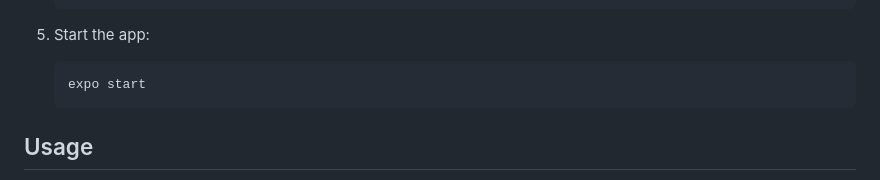
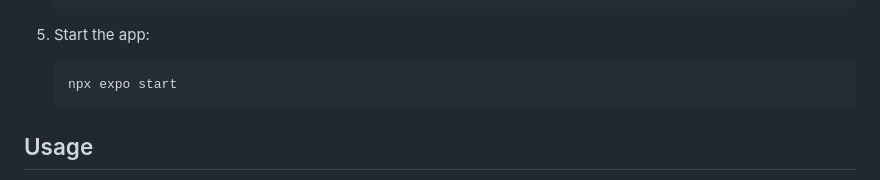
Before and after one commit to yogi0808/ChatFlow, a Markdown page: README.md, the part around the change. GitHub-like rendering.

````diff
--- a/README.md
+++ b/README.md
@@ -74,7 +74,7 @@ Make sure you have the following tools installed:
 5. Start the app:
 
    ```bash
-   expo start
+   npx expo start
    ```
 
 ## Usage
````
